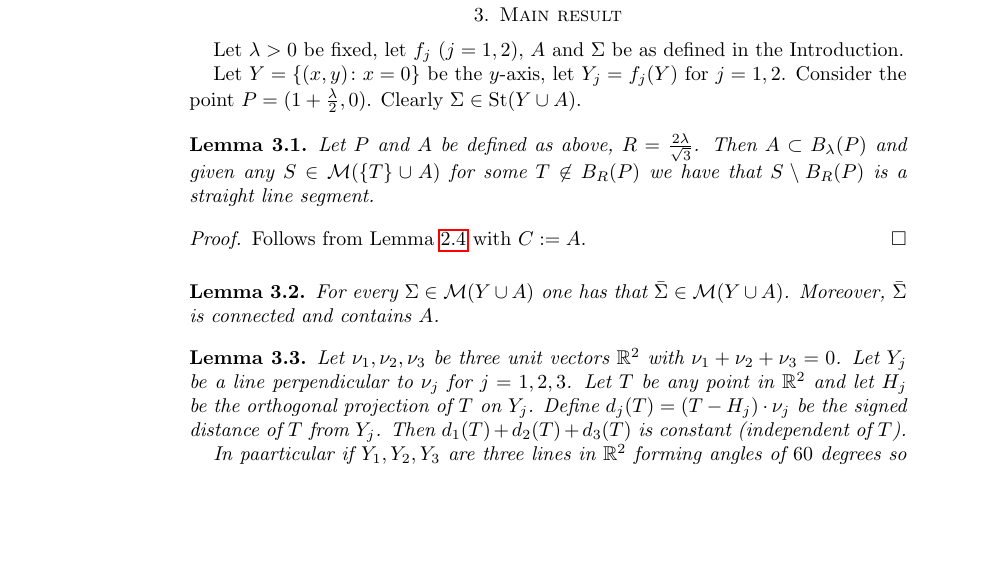
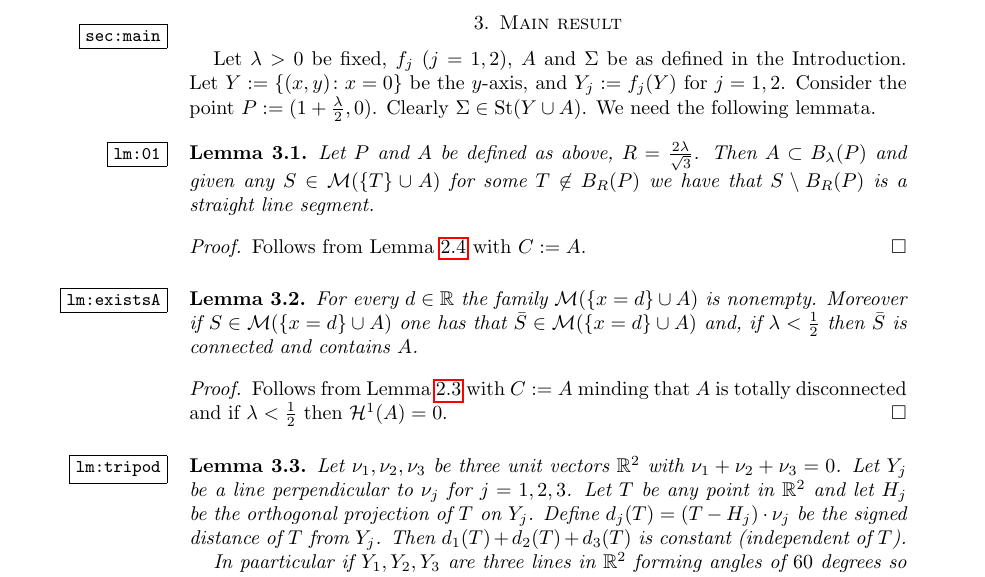
Before and after one commit to paolini/Steiner, a LaTeX paper (SteinerTree.tex): part of page 5 of 9, cut so that both start at the same text, the shorter picture padded with empty space. Compiled offline with pdfLaTeX.

Commit message:
avanzamento

```diff
--- a/SteinerTree.tex
+++ b/SteinerTree.tex
@@ -5,7 +5,7 @@
 \usepackage{comment}
 \usepackage{hyperref}
 \usepackage{pgf,tikz}
-%\usepackage{showkeys}
+\usepackage{showkeys}
 
 \usetikzlibrary{arrows}
 \usetikzlibrary{arrows.meta}
@@ -81,8 +81,7 @@
 \keywords{Steiner problem, Steiner tree, fractal set}
 \date{\today}
 
-\title{On a Steiner tree connecting a fractal set
-  with positive Hausdorff dimension}
+\title{On the Steiner tree connecting a fractal set}
 
 \begin{document}
 
@@ -425,13 +430,14 @@ In the proof of the above Lemma~\ref{lm:base} we used the following statement.
   \section{Main result}
 \label{sec:main}
 
-Let $\lambda>0$ be fixed, let $f_j$ ($j=1,2$),
+Let $\lambda>0$ be fixed,
+$f_j$ ($j=1,2$),
 $A$ and $\Sigma$ be as defined in the Introduction.
-
-Let $Y=\ENCLOSE{(x,y)\colon x=0}$ be the $y$-axis,
-let $Y_j = f_j(Y)$ for $j=1,2$.
-Consider the point $P=(1+\frac\lambda 2,0)$.
+Let $Y:=\ENCLOSE{(x,y)\colon x=0}$ be the $y$-axis,
+and $Y_j := f_j(Y)$ for $j=1,2$.
+Consider the point $P:=(1+\frac\lambda 2,0)$.
 Clearly $\Sigma\in \St(Y\cup A)$.
+We need the following lemmata.
 
 \begin{lemma}\label{lm:01}
   Let $P$ and $A$ be defined as above,
@@ -445,10 +451,17 @@ Clearly $\Sigma\in \St(Y\cup A)$.
   Follows from Lemma \ref{lm:base} with $C:=A$.
 \end{proof}
 
-\begin{lemma}
-  For every $\Sigma \in \M(Y\cup A)$ one has that $\bar\Sigma\in \M(Y\cup A)$.
-  Moreover, $\bar\Sigma$ is connected and contains $A$.
+\begin{lemma}\label{lm:existsA}
+  For every $d\in \RR$ the family $\M(\ENCLOSE{x=d}\cup A)$ is nonempty.
+  Moreover if $S \in \M(\ENCLOSE{x=d}\cup A)$ one has that
+  $\bar S\in \M(\ENCLOSE{x=d}\cup A)$ and, if $\lambda < \frac 1 2$ then
+  $\bar S$ is connected and contains $A$.
 \end{lemma}
+\begin{proof}
+  Follows from Lemma~\ref{lm:exists} with $C:=A$
+  minding that $A$ is totally disconnected and if $\lambda < \frac 1 2$
+  then $\H^1(A)=0$.
+\end{proof}
 
 \begin{lemma}\label{lm:tripod}
   Let $\nu_1,\nu_2,\nu_3$ be three unit vectors $\RR^2$
```
Also changed, not shown: tree.pdf (added), SteinerTree.tex (22 more changed lines).
